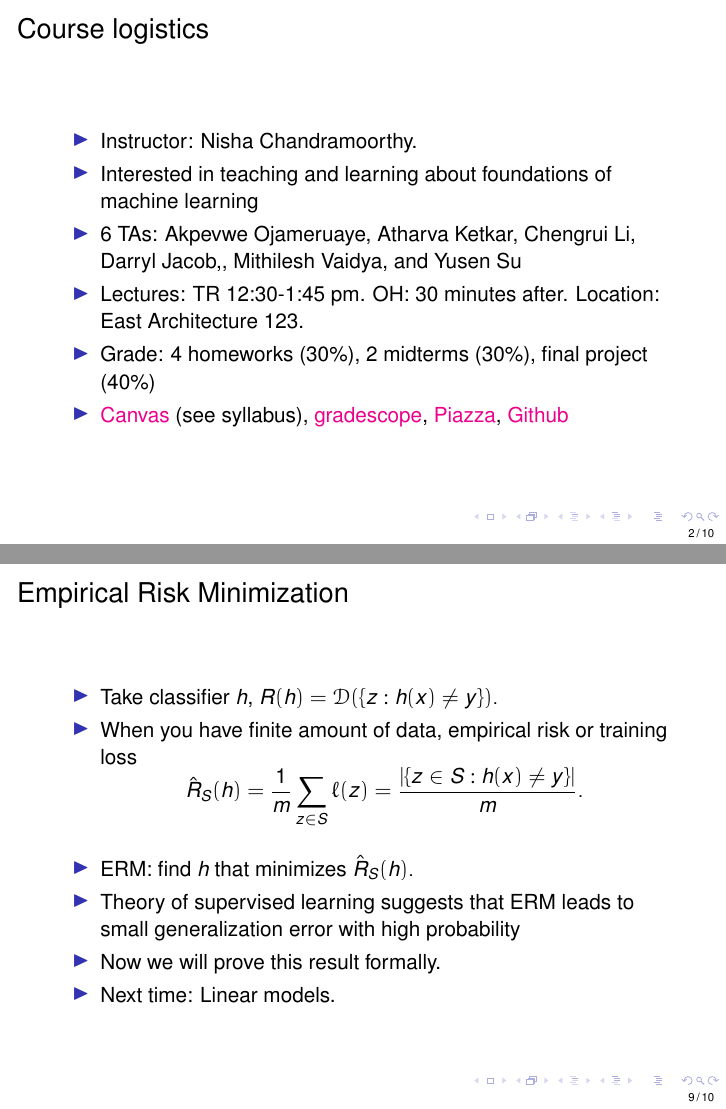
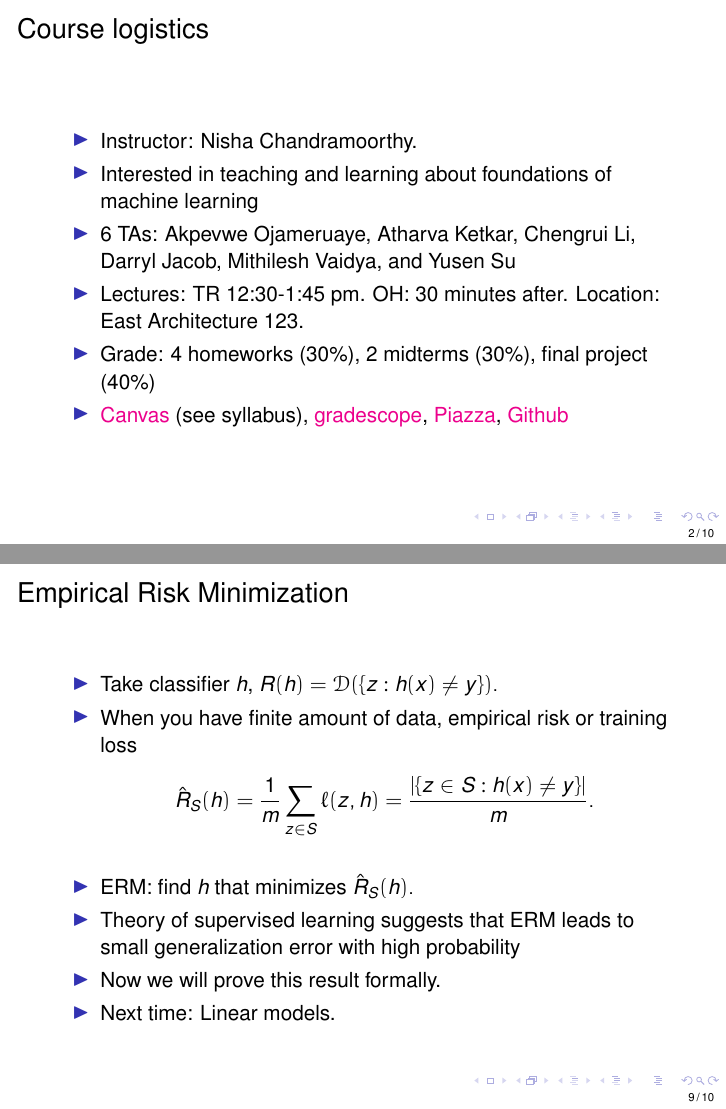
Before and after one commit to ni-sha-c/CSE-6740-Fall23, LaTeX slides (source/lecture1.tex): pages 7 and 37 of 43, joined at a grey line. Compiled offline with pdfLaTeX.

Commit message:
edits to lec1

```diff
--- a/source/lecture1.tex
+++ b/source/lecture1.tex
@@ -148,7 +148,7 @@
 		\item Take classifier $h$, $R(h) = \mathcal{D}(\{z: h(x) \neq y\}).$
 		\pause
 		\item When you have finite amount of data, empirical risk or training loss
-		$$ \hat{R}_S(h) = \dfrac{1}{m} \sum_{z \in S} \ell(z) = \dfrac{|\{z \in S: h(x) \neq y\}|}{m}.$$
+		$$ \hat{R}_S(h) = \dfrac{1}{m} \sum_{z \in S} \ell(z,h) = \dfrac{|\{z \in S: h(x) \neq y\}|}{m}.$$
 		\pause
 	\item ERM: find $h$ that minimizes $\hat{R}_S(h).$
 	\pause
```
Also changed, not shown: source/lecture1.tex (2 more changed lines).
